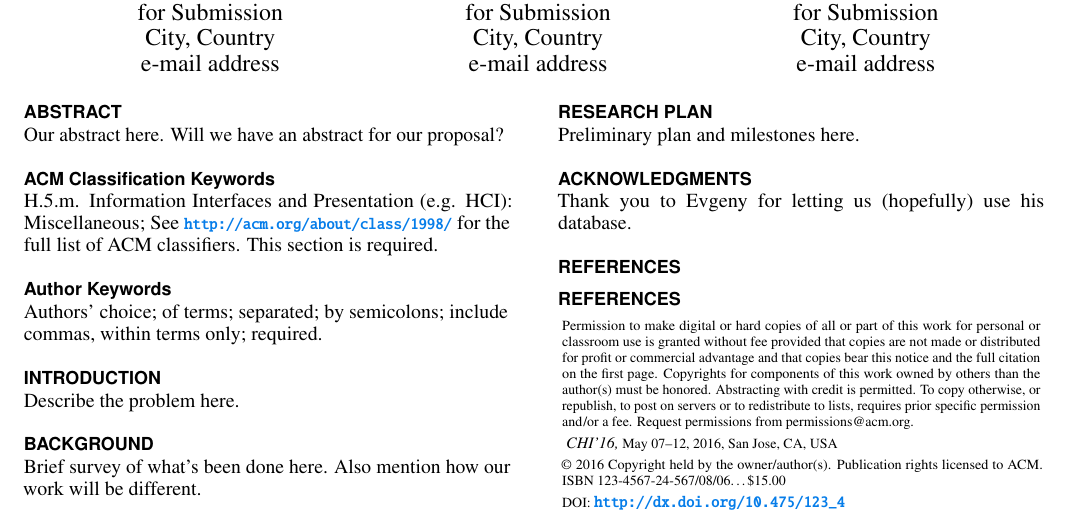
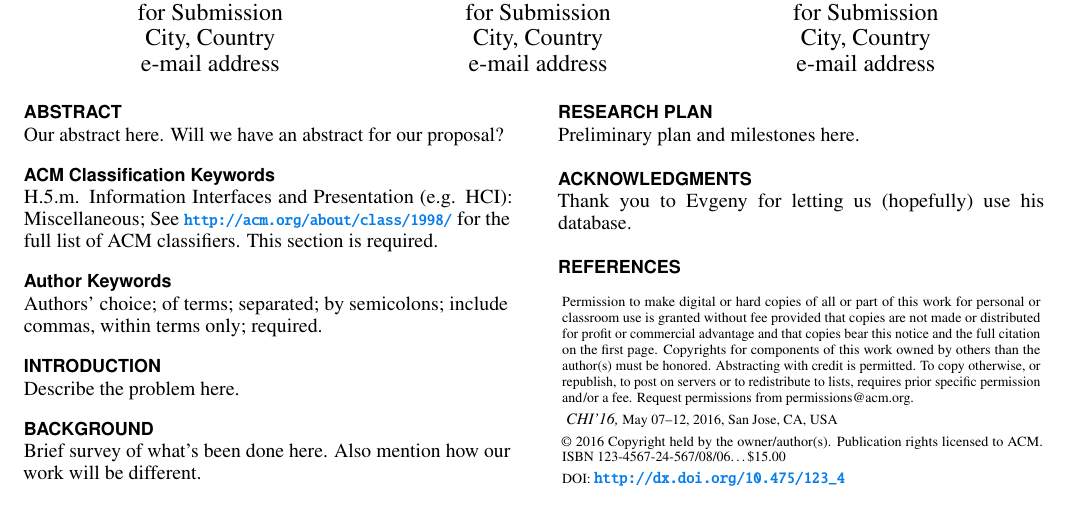
Before and after one commit to cs4378v-sec251-enchilladas/por-vision, a LaTeX document (proposal/proceedings.tex): part of the page, cut so that both start at the same text. Compiled offline with pdfLaTeX.

Commit message:
Remove duplicate references section

```diff
--- a/proposal/proceedings.tex
+++ b/proposal/proceedings.tex
@@ -188,9 +188,7 @@ Thank you to Evgeny for letting us (hopefully) use his database.
 %
 % Or, just remove \balance and give up on balancing the last page.
 %
-\balance{}
-
-\section{References}
+%\balance{}
 
 % BALANCE COLUMNS
 \balance{}
```
Also changed, not shown: proposal/proceedings.pdf, 3 other files.
